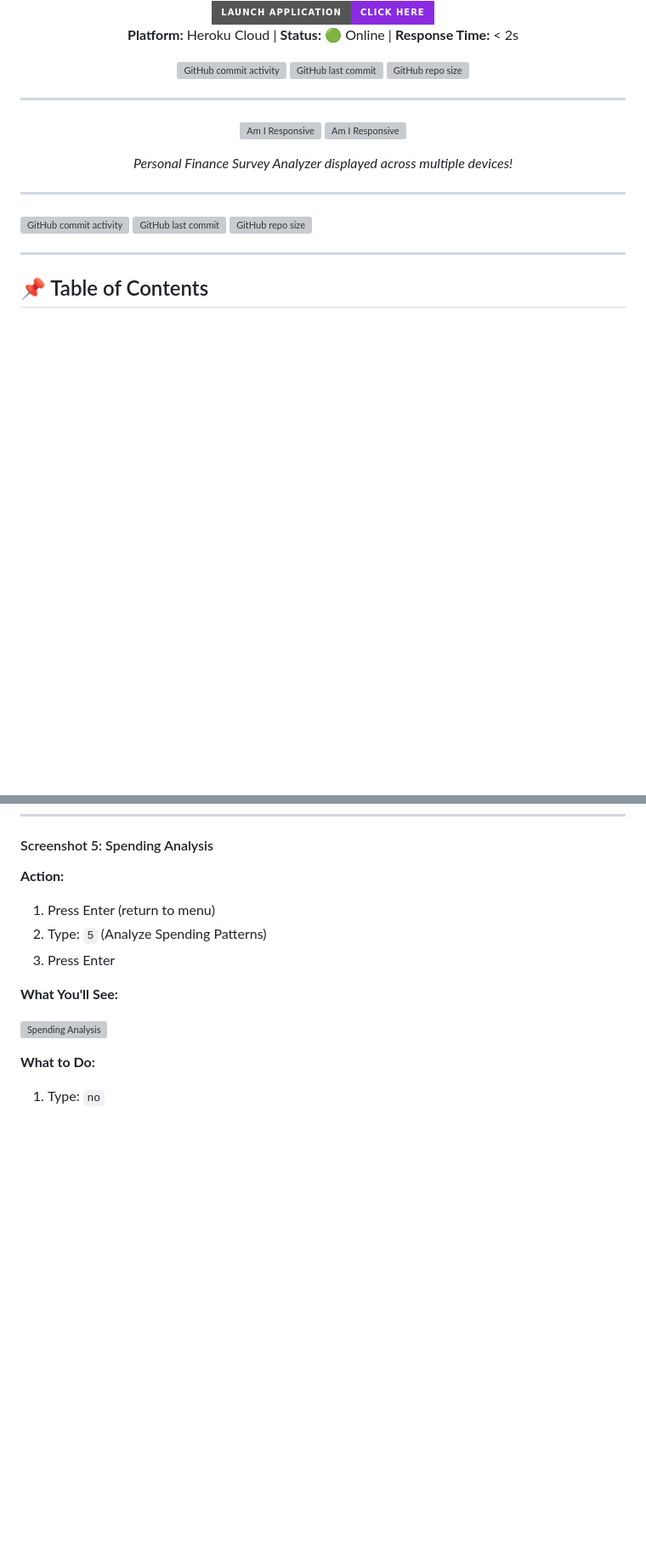
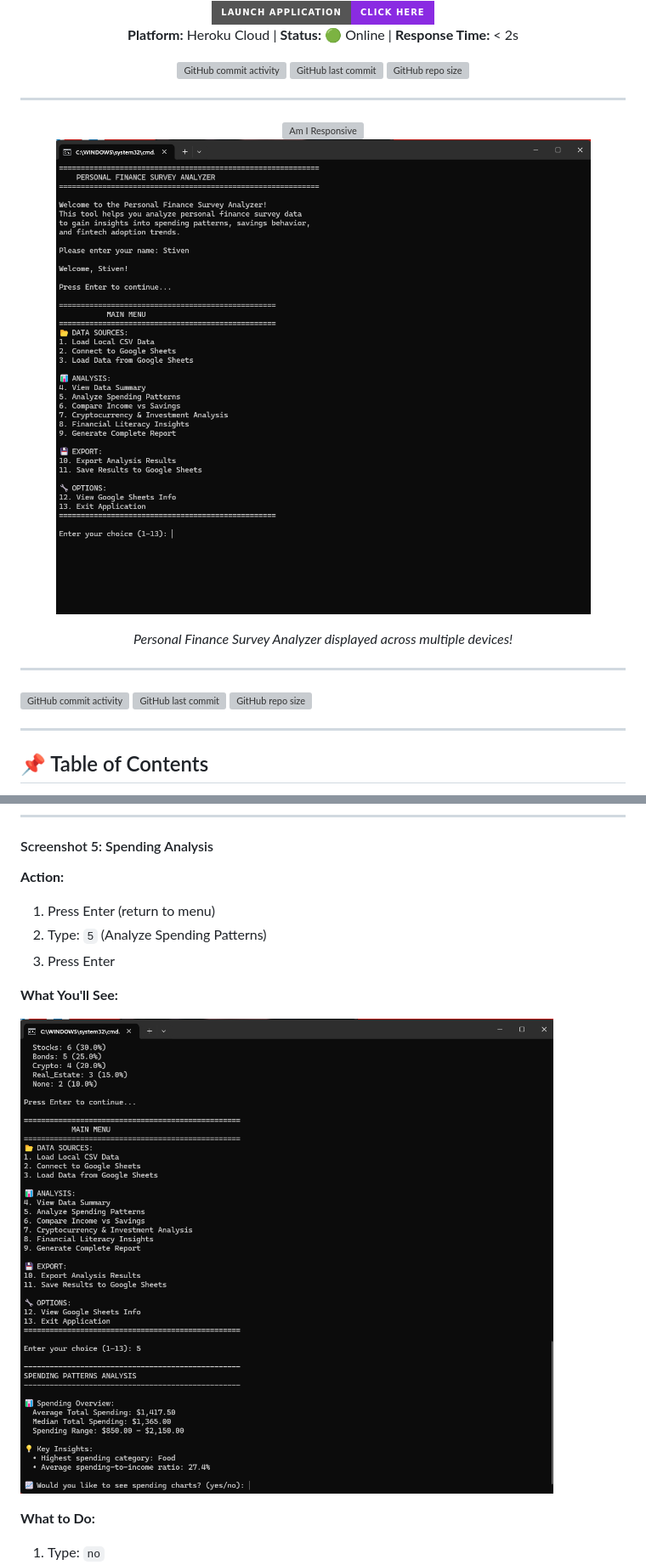
Before and after one commit to SteveDok22/MoneyMind---Servey, a Markdown page: README.md, 2 parts joined by grey strips. Shown at 85% size. GitHub-like rendering; badges without logos; blank space fills up the shorter version; grey boxes are pictures that could not be loaded.

```diff
--- a/README.md
+++ b/README.md
@@ -23,8 +23,8 @@ A Python-based command-line & Streamlit application for analyzing personal finan
 
 <div align="center">
 
-![Am I Responsive](assets\Web\WebScreenMain.png)
-![Am I Responsive](assets\CLI\mainMenu.png)
+![Am I Responsive](assets/Web/WebScreenMain.png)
+![Am I Responsive](assets/CLI/mainMenu.png)
 
 *Personal Finance Survey Analyzer displayed across multiple devices!*
 
@@ -1084,7 +1084,7 @@ python run.py
 
 **What You'll See:**
 
-![Spending Analysis](assets\CLI\spendingAnalysis.png)
+![Spending Analysis](assets/CLI/spendingAnalysis.png)
 
 **What to Do:**
 1. Type: `no`
```
Also changed, not shown: other parts of README.md (+27 -27 lines).
